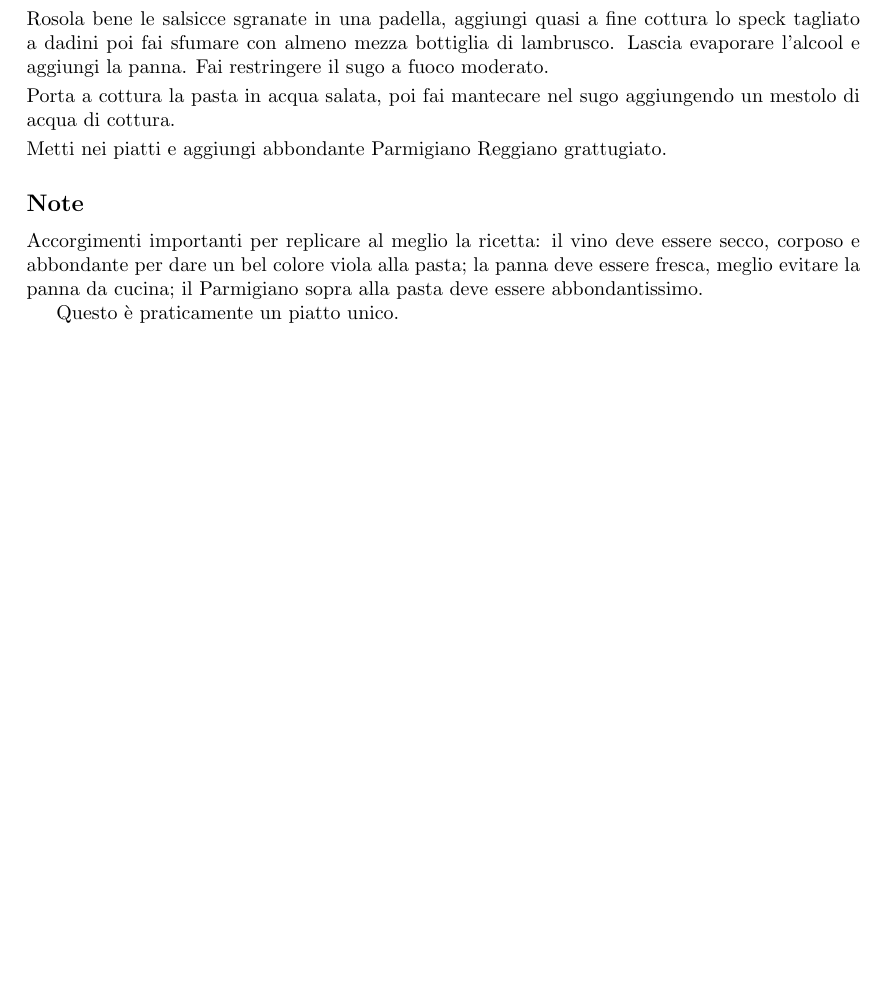
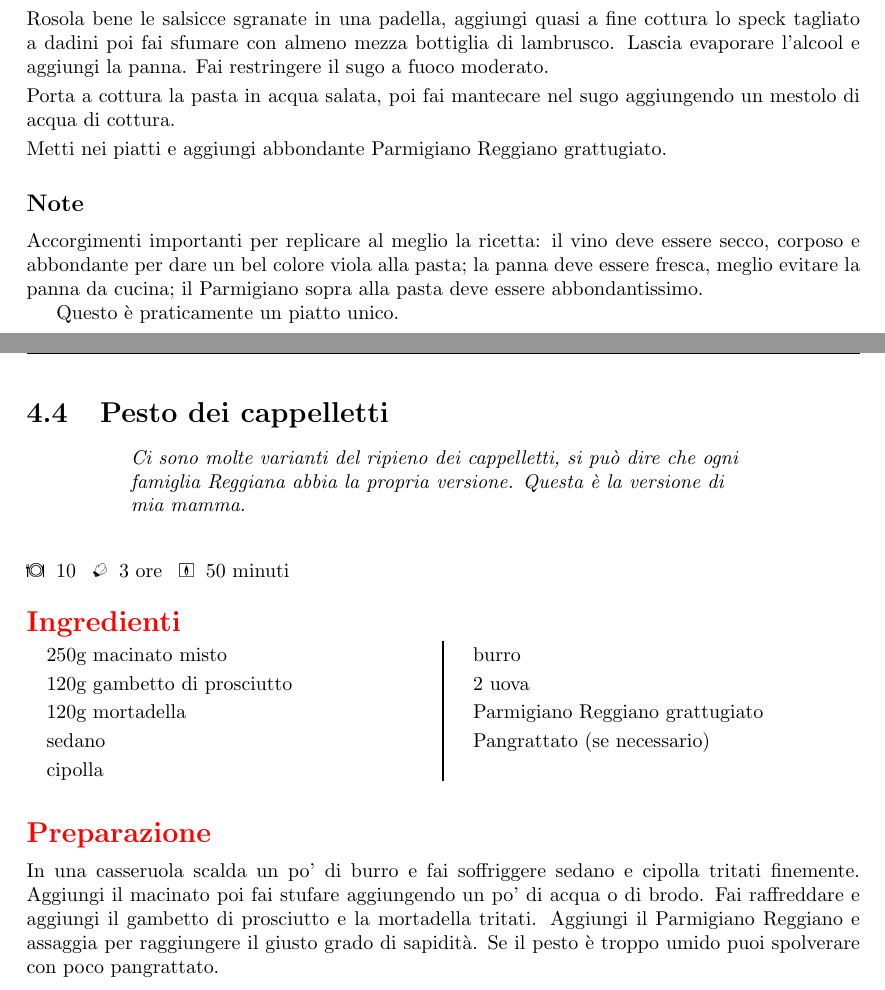
Before and after one commit to massimobarbieri/Appunti-di-cucina, a LaTeX document (appunti-di-cucina.tex, which reads Ricette/Primi/pesto-cappelletti.tex): part of page 19 of 50 before the commit and two parts of pages 19 and 20 of 51 after it, the two joined at a grey line, cut so that both start at the same text, the shorter picture padded with empty space. Compiled offline with pdfLaTeX.

Commit message:
Ricetta: Pesto dei cappelletti

```diff
--- /dev/null
+++ b/Ricette/Primi/pesto-cappelletti.tex
@@ -0,0 +1,44 @@
+\recipe[Ci sono molte varianti del ripieno dei cappelletti, si può dire che ogni famiglia Reggiana abbia la propria versione. Questa è la versione di mia mamma.]{Pesto dei cappelletti}
+\serves{10}%<----Numero di porzioni
+\preptime{3 ore}%<---Tempo di preparazione
+\cooktime[]{50 minuti}%<-----Tempo di cottura
+\autore{Max (Nonna Giuli)}
+\begin{ingreds}
+	250g macinato misto
+	120g gambetto di prosciutto
+	120g mortadella
+	sedano
+	cipolla
+	burro
+	2 uova
+	Parmigiano Reggiano grattugiato
+	Pangrattato (se necessario)
+
+\end{ingreds}
+
+\begin{method}
+In una casseruola scalda un po' di burro e fai soffriggere sedano e cipolla tritati finemente. Aggiungi il macinato poi fai stufare aggiungendo un po' di acqua o di brodo. Fai raffreddare e aggiungi il gambetto di prosciutto e la mortadella tritati. Aggiungi il Parmigiano Reggiano e assaggia per raggiungere il giusto grado di sapidità. Se il pesto è troppo umido puoi spolverare con poco pangrattato.
+
+% Esempio di tabella ---------->
+%\begin{table}[h]
+%\begin{tabular}{lcc}
+%\toprule
+%	Ingredienti	&	Peso(g)	&	Peso(g)\\
+%\midrule
+%	Paprika		&	40	&	60	\\
+%	Sale		&	33	&	50	\\
+%	Zucchero	&	20	&	30	\\
+%	Cumino		&	2	&	3	\\
+%	Pepe		&	6	&	9	\\
+%	Aglio		&	12	&	18	\\
+%	Origano		&	2	&	3	\\
+%\bottomrule
+%\end{tabular}
+%\end{table}
+
+\end{method}
+
+%\subsection*{Note}
+
+% Figura
+%\showit[1.25in]{example-image-b}{This is a picture}
```
Also changed, not shown: appunti-di-cucina.tex (+1 -0 lines), appunti-di-cucina.pdf, 5 other files.
